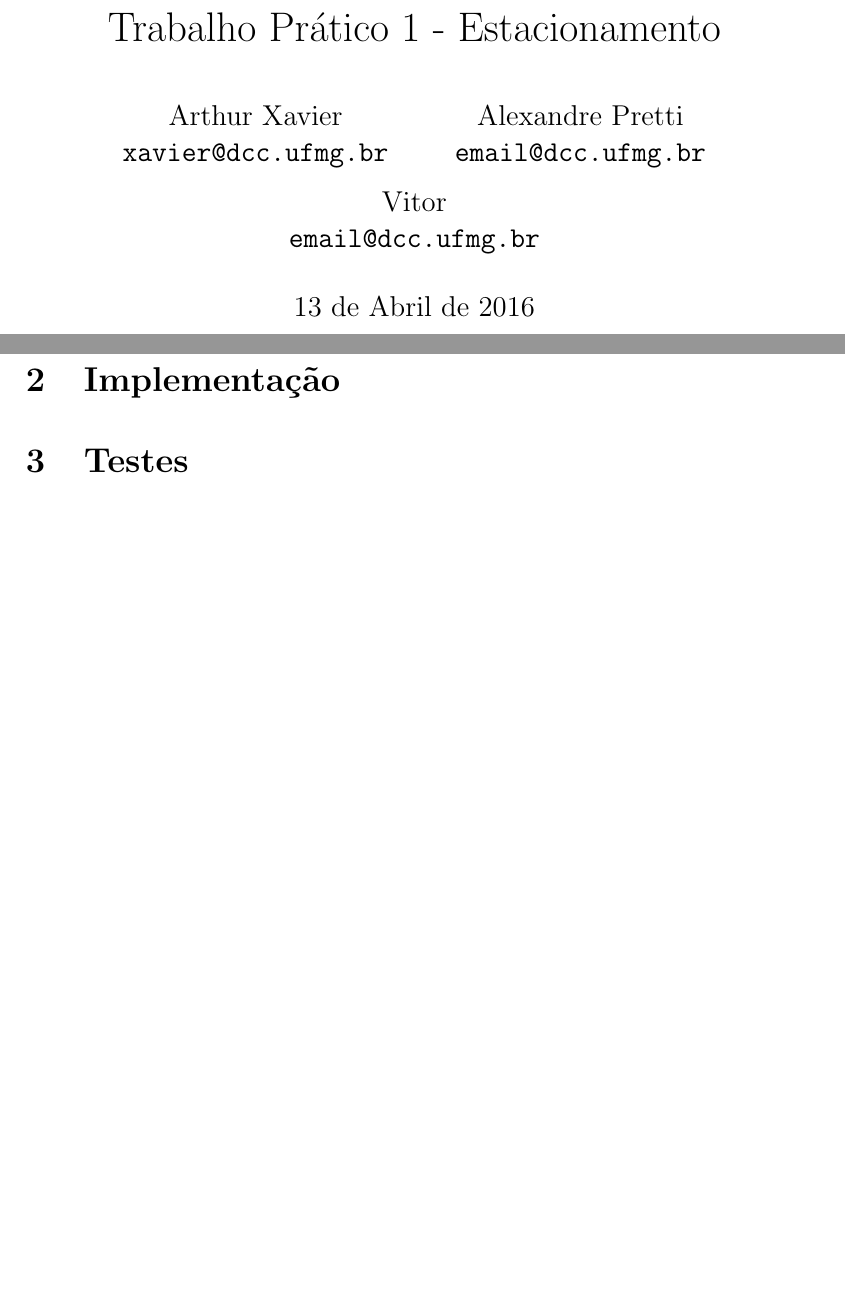
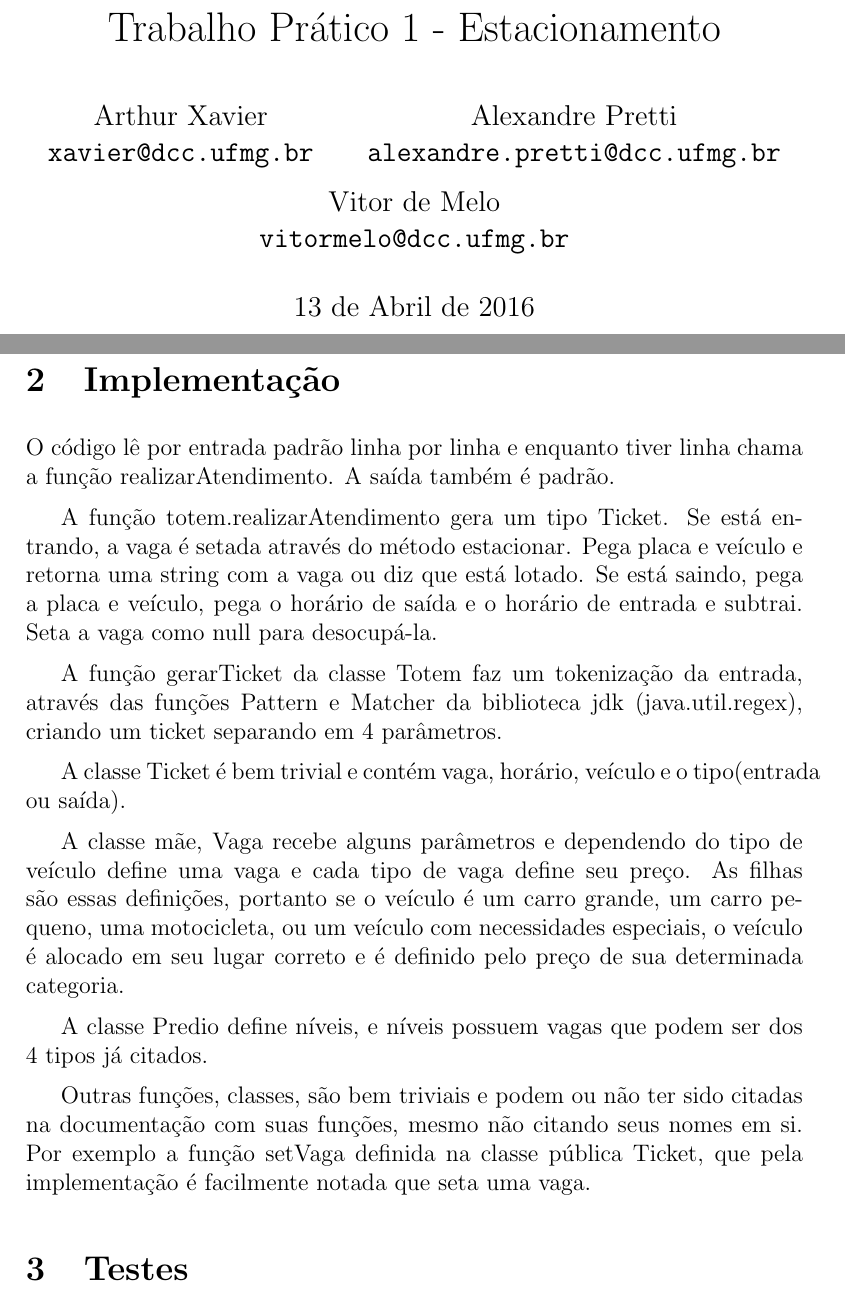
Before and after one commit to arthur-xavier/pm-tp1, a LaTeX document (doc/doc.tex): two parts of pages 1 and 2 of 3, joined at a grey line, cut so that both start at the same text, the shorter picture padded with empty space. Compiled offline with pdfLaTeX.

Commit message:
Commit final

```diff
--- a/doc/doc.tex
+++ b/doc/doc.tex
@@ -23,10 +23,10 @@
     \texttt{xavier@dcc.ufmg.br}
     \and
     Alexandre Pretti\\
-    \texttt{email@dcc.ufmg.br}
+    \texttt{alexandre.pretti@dcc.ufmg.br}
     \and
-    Vitor\\
-    \texttt{email@dcc.ufmg.br}
+    Vitor de Melo\\
+    \texttt{vitormelo@dcc.ufmg.br}
 }
 \date{13 de Abril de 2016}
 
@@ -57,6 +57,20 @@ Na saída do estacionamento, o cliente deve receber um ticket com o valor que de
 \section{Implementação}
 
 % Algoritmo de alocação de veículos em vagas sequencial. Os veículos são estacionados sequencialmente em vagas, de forma a escolher a primeira vaga possível, não verificando se haveriam vagas próximas melhores.
+
+O código lê por entrada padrão linha por linha e enquanto tiver linha chama a função realizarAtendimento. A saída também é padrão.
+
+A função totem.realizarAtendimento gera um tipo Ticket. Se está entrando, a vaga é setada através do método estacionar. Pega placa e veículo e retorna uma string com a vaga ou diz que está lotado. Se está saindo, pega a placa e veículo, pega o horário de saída e o horário de entrada e subtrai. Seta a vaga como null para desocupá-la.
+
+A função gerarTicket da classe Totem faz um tokenização da entrada, através das funções Pattern e Matcher da biblioteca jdk (java.util.regex), criando um ticket separando em 4 parâmetros.
+
+A classe Ticket é bem trivial e contém vaga, horário, veículo e o tipo(entrada ou saída).
+
+A classe mãe, Vaga recebe alguns parâmetros e dependendo do tipo de veículo define uma vaga e cada tipo de vaga define seu preço. As filhas são essas definições, portanto se o veículo é um carro grande, um carro pequeno, uma motocicleta, ou um veículo com necessidades especiais, o veículo é alocado em seu lugar correto e é definido pelo preço de sua determinada categoria.
+
+A classe Predio define níveis, e níveis possuem vagas que podem ser dos 4 tipos já citados.
+
+Outras funções, classes, são bem triviais e podem ou não ter sido citadas na documentação com suas funções, mesmo não citando seus nomes em si. Por exemplo a função setVaga definida na classe pública Ticket, que pela implementação é facilmente notada que seta uma vaga.
 
 
 %%%%%%%%%%%%%%%%%%%%%%%%%%%%%%%%%%%%%%%%%%%%%%%%%%%%%%%%%%%%%%%%%%%%%%%%%%%%%%%
```
